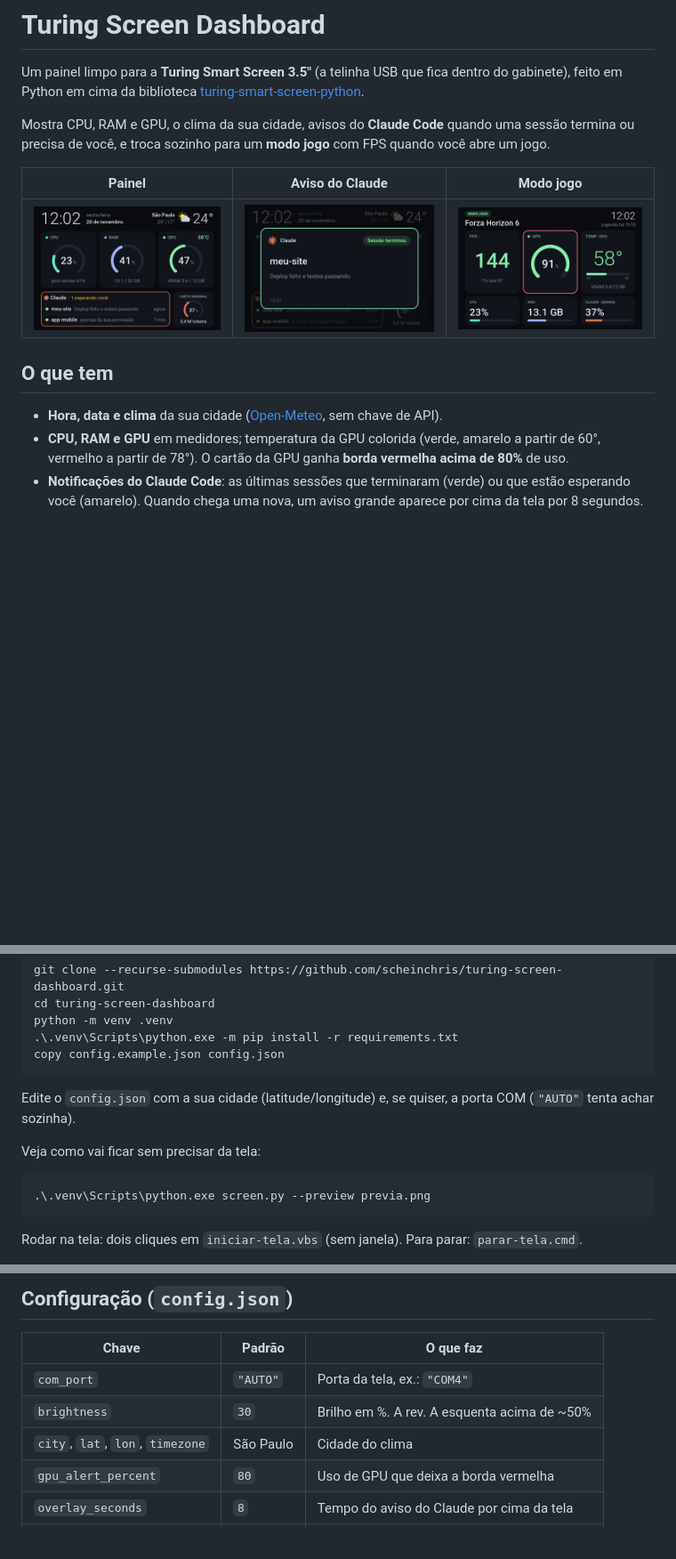
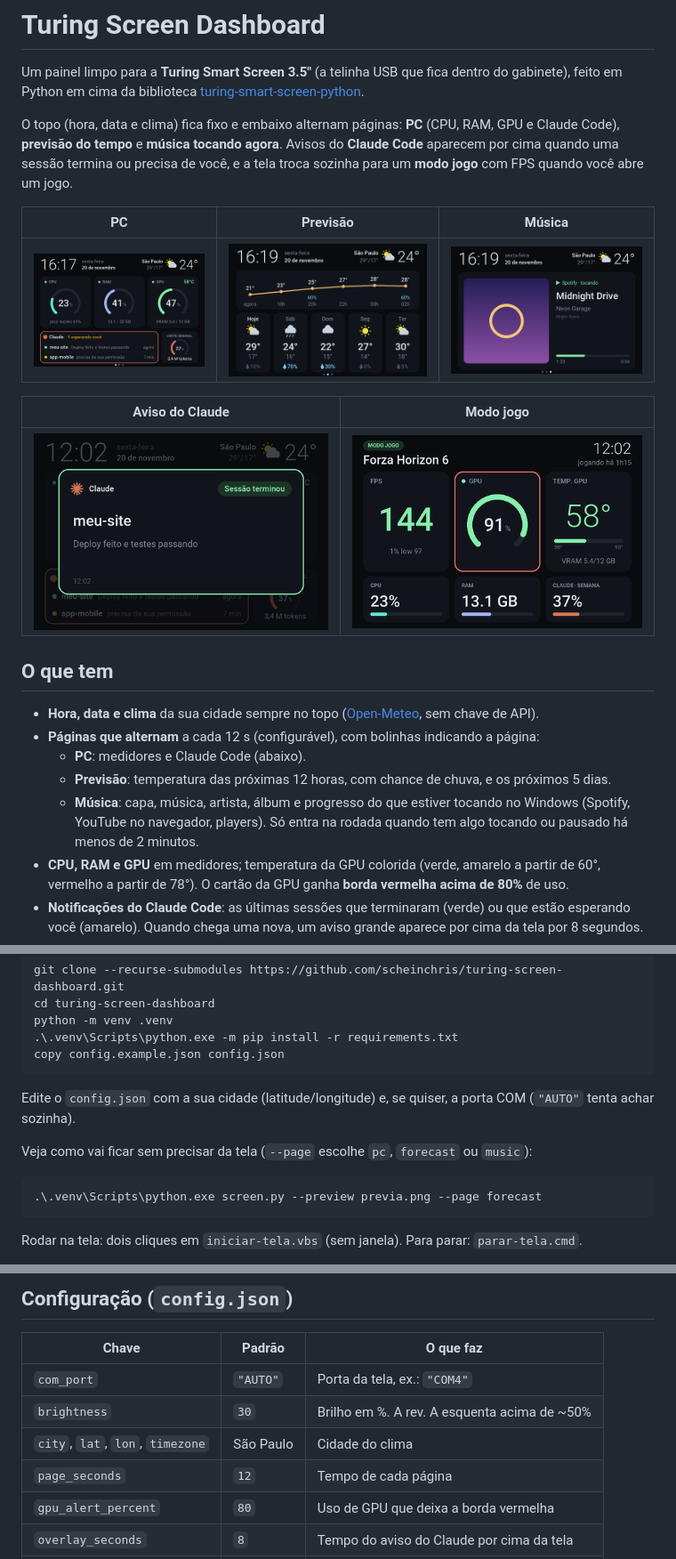
Before and after one commit to scheinchris/turing-screen-dashboard, a Markdown page: README.md, 3 parts joined by grey strips. Shown at 89% size. Drawn GitHub-style; pictures changed too: docs/musica@2x.png (added), docs/painel@2x.png, docs/previsao@2x.png (added); blank space fills up the shorter version.

````diff
--- a/README.md
+++ b/README.md
@@ -2,15 +2,23 @@
 
 Um painel limpo para a **Turing Smart Screen 3.5"** (a telinha USB que fica dentro do gabinete), feito em Python em cima da biblioteca [turing-smart-screen-python](https://github.com/mathoudebine/turing-smart-screen-python).
 
-Mostra CPU, RAM e GPU, o clima da sua cidade, avisos do **Claude Code** quando uma sessão termina ou precisa de você, e troca sozinho para um **modo jogo** com FPS quando você abre um jogo.
+O topo (hora, data e clima) fica fixo e embaixo alternam páginas: **PC** (CPU, RAM, GPU e Claude Code), **previsão do tempo** e **música tocando agora**. Avisos do **Claude Code** aparecem por cima quando uma sessão termina ou precisa de você, e a tela troca sozinha para um **modo jogo** com FPS quando você abre um jogo.
 
-| Painel | Aviso do Claude | Modo jogo |
+| PC | Previsão | Música |
 |---|---|---|
-| ![Painel](docs/painel@2x.png) | ![Aviso do Claude](docs/aviso@2x.png) | ![Modo jogo](docs/modo-jogo@2x.png) |
+| ![PC](docs/painel@2x.png) | ![Previsão](docs/previsao@2x.png) | ![Música](docs/musica@2x.png) |
+
+| Aviso do Claude | Modo jogo |
+|---|---|
+| ![Aviso do Claude](docs/aviso@2x.png) | ![Modo jogo](docs/modo-jogo@2x.png) |
 
 ## O que tem
 
-- **Hora, data e clima** da sua cidade ([Open-Meteo](https://open-meteo.com), sem chave de API).
+- **Hora, data e clima** da sua cidade sempre no topo ([Open-Meteo](https://open-meteo.com), sem chave de API).
+- **Páginas que alternam** a cada 12 s (configurável), com bolinhas indicando a página:
+  - **PC**: medidores e Claude Code (abaixo).
+  - **Previsão**: temperatura das próximas 12 horas, com chance de chuva, e os próximos 5 dias.
+  - **Música**: capa, música, artista, álbum e progresso do que estiver tocando no Windows (Spotify, YouTube no navegador, players). Só entra na rodada quando tem algo tocando ou pausado há menos de 2 minutos.
 - **CPU, RAM e GPU** em medidores; temperatura da GPU colorida (verde, amarelo a partir de 60°, vermelho a partir de 78°). O cartão da GPU ganha **borda vermelha acima de 80%** de uso.
 - **Notificações do Claude Code**: as últimas sessões que terminaram (verde) ou que estão esperando você (amarelo). Quando chega uma nova, um aviso grande aparece por cima da tela por 8 segundos.
 - **Uso do Claude**: % do limite semanal e tokens gastos na semana (desde terça 10h).
@@ -38,10 +46,10 @@ copy config.example.json config.json
 
 Edite o `config.json` com a sua cidade (latitude/longitude) e, se quiser, a porta COM (`"AUTO"` tenta achar sozinha).
 
-Veja como vai ficar sem precisar da tela:
+Veja como vai ficar sem precisar da tela (`--page` escolhe `pc`, `forecast` ou `music`):
 
 ```powershell
-.\.venv\Scripts\python.exe screen.py --preview previa.png
+.\.venv\Scripts\python.exe screen.py --preview previa.png --page forecast
 ```
 
 Rodar na tela: dois cliques em `iniciar-tela.vbs` (sem janela). Para parar: `parar-tela.cmd`.
@@ -83,6 +91,7 @@ Sem isso, o cartão de FPS mostra "sem permissão" e o resto do modo jogo funcio
 | `com_port` | `"AUTO"` | Porta da tela, ex.: `"COM4"` |
 | `brightness` | `30` | Brilho em %. A rev. A esquenta acima de ~50% |
 | `city`, `lat`, `lon`, `timezone` | São Paulo | Cidade do clima |
+| `page_seconds` | `12` | Tempo de cada página |
 | `gpu_alert_percent` | `80` | Uso de GPU que deixa a borda vermelha |
 | `overlay_seconds` | `8` | Tempo do aviso do Claude por cima da tela |
 | `event_max_age_hours` | `12` | Notificações mais velhas que isso somem |
````
Also changed, not shown: 3 other files.
